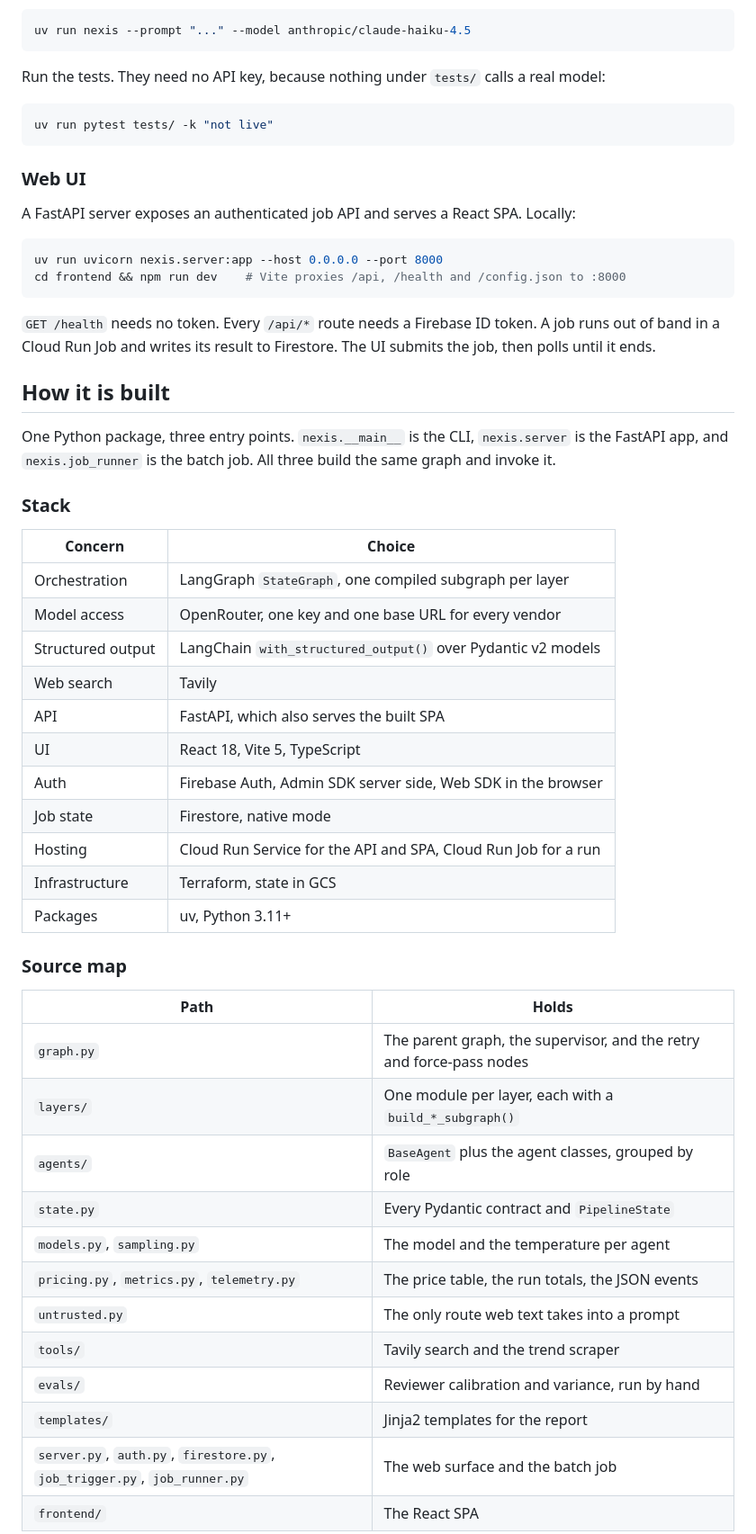
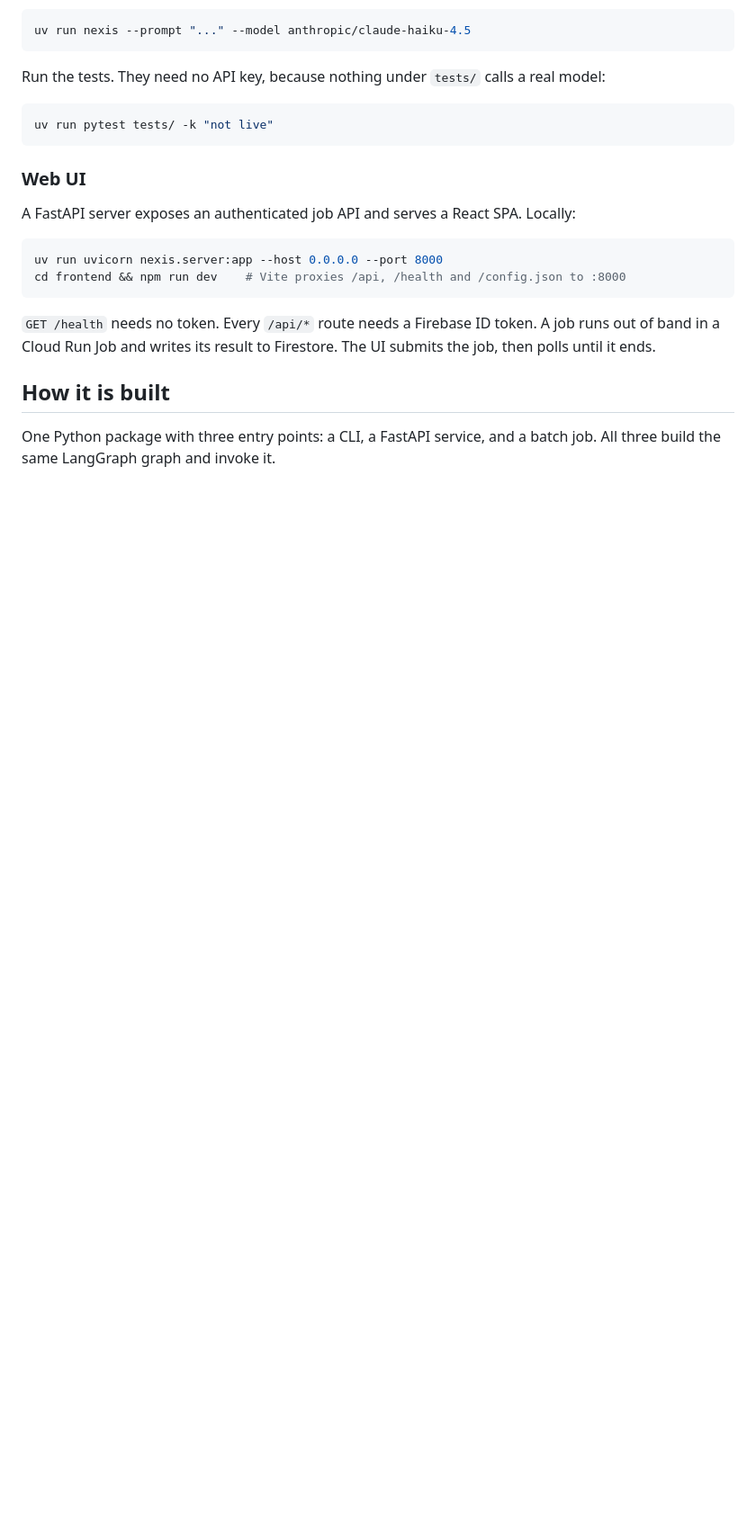
Before and after one commit to lukasz-zimnoch/nexis, a Markdown page: README.md, the part around one of its changes. Shown at 90% size. Rendered like a GitHub page; blank space fills up the shorter version.

```diff
--- a/README.md
+++ b/README.md
@@ -87,40 +87,6 @@ The UI submits the job, then polls until it ends.
 
 ## How it is built
 
-One Python package, three entry points. `nexis.__main__` is the CLI,
-`nexis.server` is the FastAPI app, and `nexis.job_runner` is the batch job.
-All three build the same graph and invoke it.
+One Python package with three entry points: a CLI, a FastAPI service, and a
+batch job. All three build the same LangGraph graph and invoke it.
 
-### Stack
-
-| Concern | Choice |
-|---|---|
-| Orchestration | LangGraph `StateGraph`, one compiled subgraph per layer |
-| Model access | OpenRouter, one key and one base URL for every vendor |
-| Structured output | LangChain `with_structured_output()` over Pydantic v2 models |
-| Web search | Tavily |
-| API | FastAPI, which also serves the built SPA |
-| UI | React 18, Vite 5, TypeScript |
-| Auth | Firebase Auth, Admin SDK server side, Web SDK in the browser |
-| Job state | Firestore, native mode |
-| Hosting | Cloud Run Service for the API and SPA, Cloud Run Job for a run |
-| Infrastructure | Terraform, state in GCS |
-| Packages | uv, Python 3.11+ |
-
-### Source map
-
-| Path | Holds |
-|---|---|
-| `graph.py` | The parent graph, the supervisor, and the retry and force-pass nodes |
-| `layers/` | One module per layer, each with a `build_*_subgraph()` |
-| `agents/` | `BaseAgent` plus the agent classes, grouped by role |
-| `state.py` | Every Pydantic contract and `PipelineState` |
-| `models.py`, `sampling.py` | The model and the temperature per agent |
-| `pricing.py`, `metrics.py`, `telemetry.py` | The price table, the run totals, the JSON events |
-| `untrusted.py` | The only route web text takes into a prompt |
-| `tools/` | Tavily search and the trend scraper |
-| `evals/` | Reviewer calibration and variance, run by hand |
-| `templates/` | Jinja2 templates for the report |
-| `server.py`, `auth.py`, `firestore.py`, `job_trigger.py`, `job_runner.py` | The web surface and the batch job |
-| `frontend/` | The React SPA |
-
```
Also changed, not shown: other parts of README.md (+39 -101 lines).
